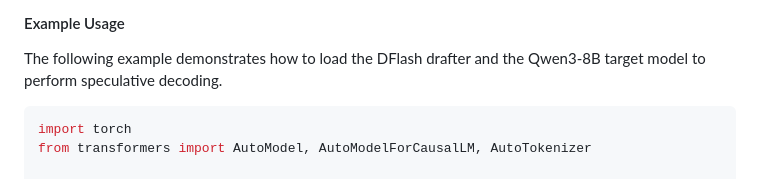
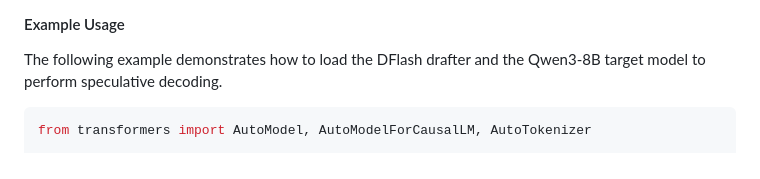
Before and after one commit to mvideet/dflash, a Markdown page: README.md, the part around the change. GitHub-like rendering.

````diff
--- a/README.md
+++ b/README.md
@@ -73,7 +73,6 @@ pip install flash-attn --no-build-isolation
 #### Example Usage
 The following example demonstrates how to load the DFlash drafter and the Qwen3-8B target model to perform speculative decoding.
 ```python
-import torch
 from transformers import AutoModel, AutoModelForCausalLM, AutoTokenizer
 
 # 1. Load the DFlash Draft Model
````
